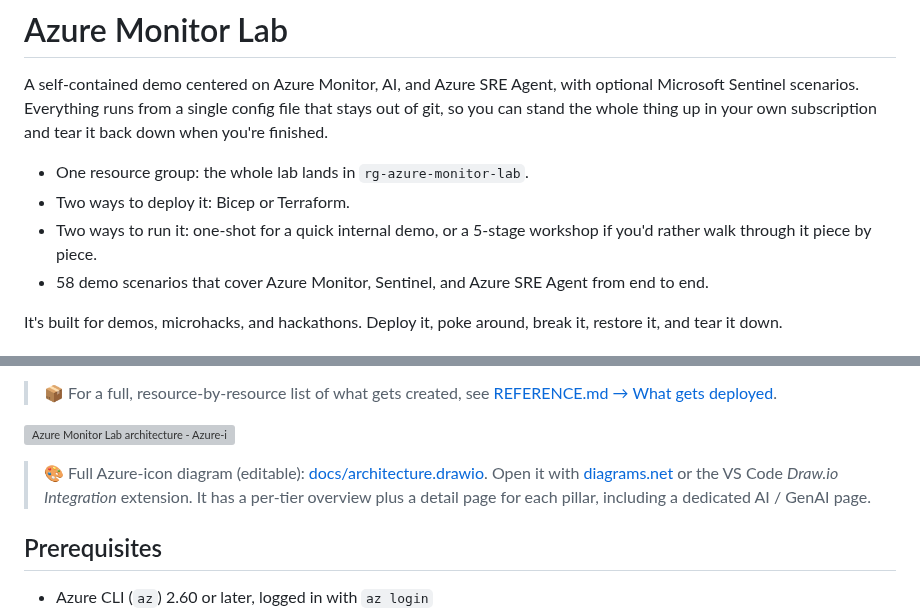
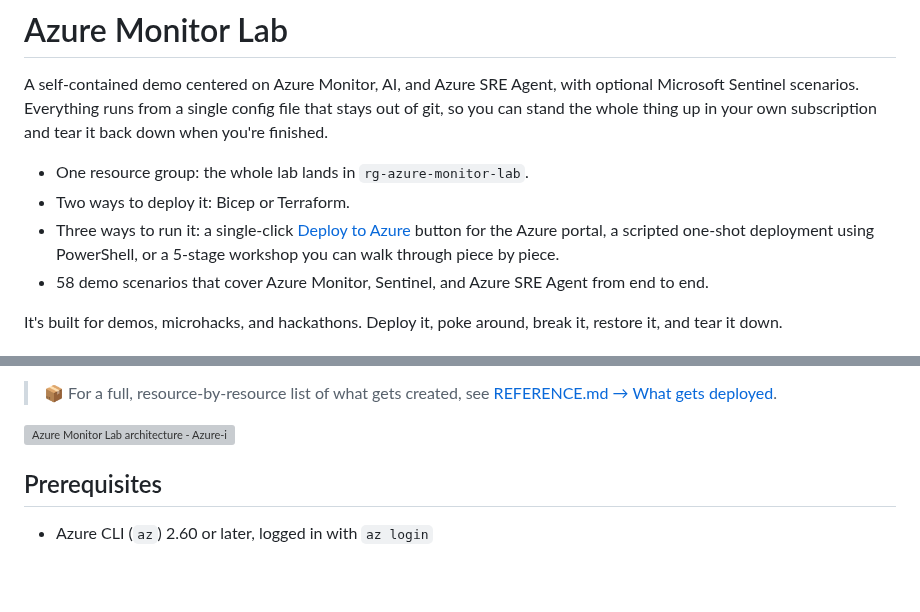
Before and after one commit to claestom/azure-monitor-demo-lab, a Markdown page: README.md, 2 parts joined by grey strips. Drawn GitHub-style; blank space fills up the shorter version; grey boxes are pictures that could not be loaded.

Commit message:
Update README deployment options

```diff
--- a/README.md
+++ b/README.md
@@ -4,7 +4,7 @@ A self-contained demo centered on Azure Monitor, AI, and Azure SRE Agent, with o
 
 - One resource group: the whole lab lands in `rg-azure-monitor-lab`.
 - Two ways to deploy it: Bicep or Terraform.
-- Two ways to run it: one-shot for a quick internal demo, or a 5-stage workshop if you'd rather walk through it piece by piece.
+- Three ways to run it: a single-click [Deploy to Azure](#option-1-deploy-to-azure-portal-no-local-setup) button for the Azure portal, a scripted one-shot deployment using PowerShell, or a 5-stage workshop you can walk through piece by piece.
 - 58 demo scenarios that cover Azure Monitor, Sentinel, and Azure SRE Agent from end to end.
 
 It's built for demos, microhacks, and hackathons. Deploy it, poke around, break it, restore it, and tear it down.
@@ -23,8 +23,6 @@ The GenAI workload and Azure SRE Agent can also be deployed on the same telemetr
 > 📦 For a full, resource-by-resource list of what gets created, see [REFERENCE.md → What gets deployed](docs/REFERENCE.md#what-gets-deployed).
 
 [![Azure Monitor Lab architecture - Azure-icon overview](docs/architecture-overview-sre.svg)](docs/architecture.drawio)
-
-> 🎨 Full Azure-icon diagram (editable): [docs/architecture.drawio](docs/architecture.drawio). Open it with [diagrams.net](https://app.diagrams.net) or the VS Code *Draw.io Integration* extension. It has a per-tier overview plus a detail page for each pillar, including a dedicated AI / GenAI page.
 
 ## Prerequisites
 
```
